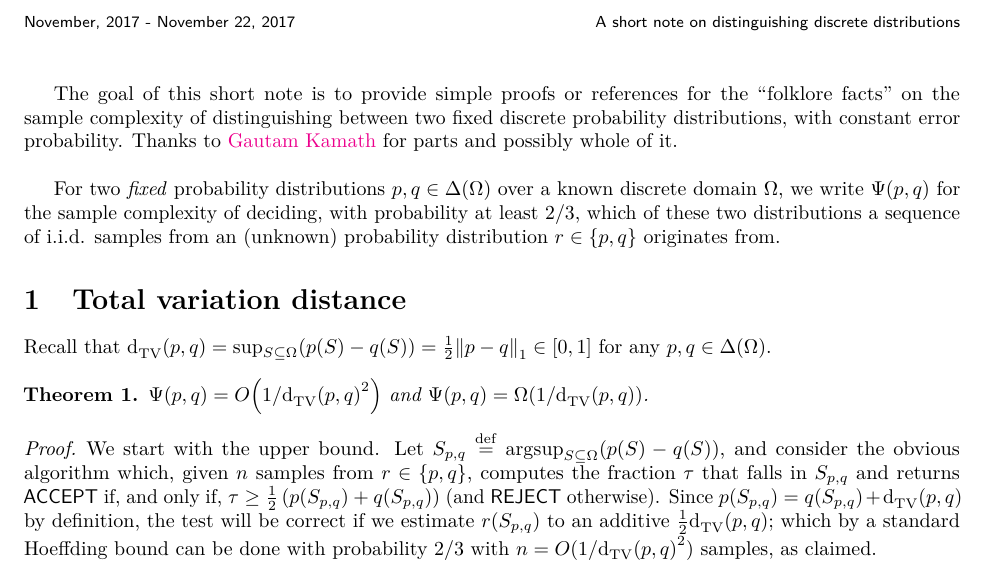
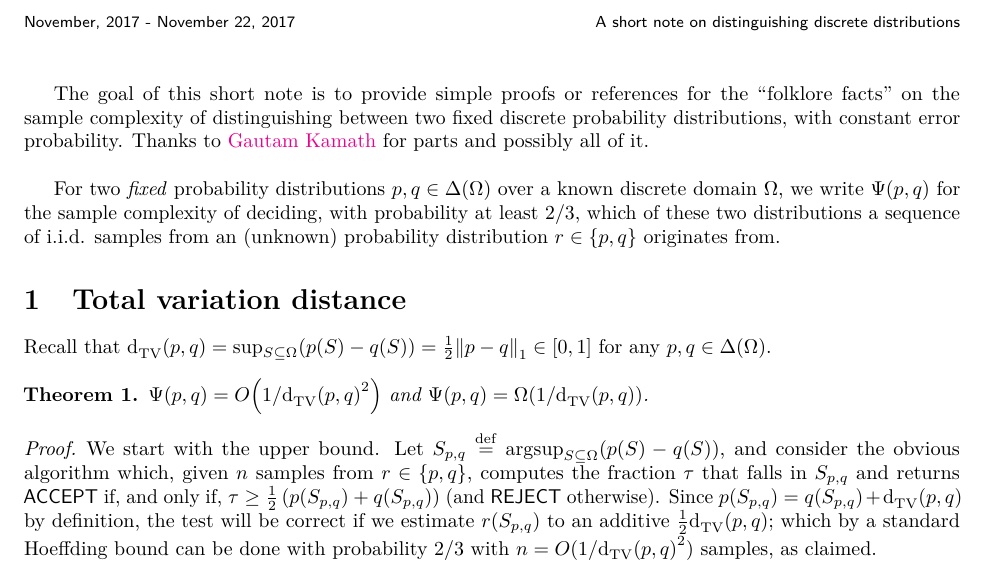
Before and after one commit to ccanonne/probabilitydistributiontoolbox, a LaTeX document (testing.tex): part of page 1 of 2, cut so that both start at the same text. Compiled offline with pdfLaTeX.

Commit message:
Changed a word.

```diff
--- a/testing.tex
+++ b/testing.tex
@@ -19,7 +19,7 @@
 \end{flushleft}
 \vspace{5mm}
 
-The goal of this short note is to provide simple proofs or references for the ``folklore facts'' on the sample complexity of distinguishing between two fixed discrete probability distributions, with constant error probability. Thanks to \href{http://www.gautamkamath.com/}{Gautam Kamath} for parts and possibly whole of it.\bigskip
+The goal of this short note is to provide simple proofs or references for the ``folklore facts'' on the sample complexity of distinguishing between two fixed discrete probability distributions, with constant error probability. Thanks to \href{http://www.gautamkamath.com/}{Gautam Kamath} for parts and possibly all of it.\bigskip
 
 For two \emph{fixed} probability distributions $p,q\in\distribs{\domain}$ over a known discrete domain $\Omega$, we write $\Psi(p,q)$ for the sample complexity of deciding, with probability at least $2/3$, which of these two distributions a sequence of i.i.d. samples from an (unknown) probability distribution $r\in\{p,q\}$ originates from.
 \section{Total variation distance}
```
